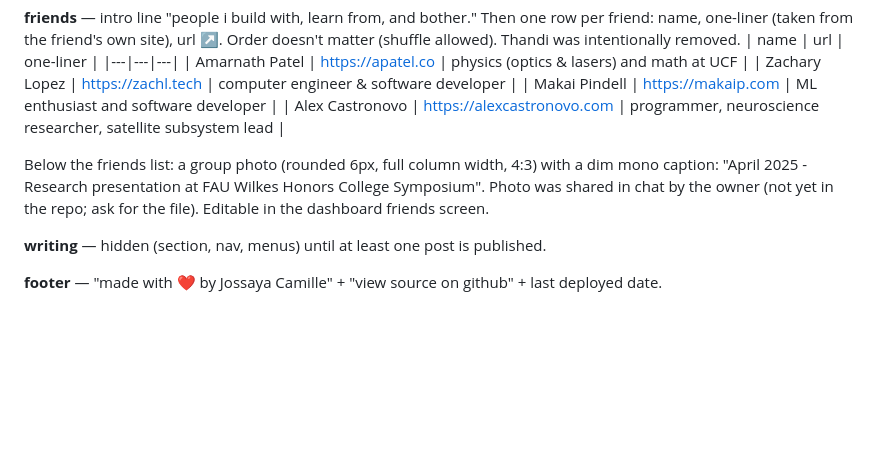
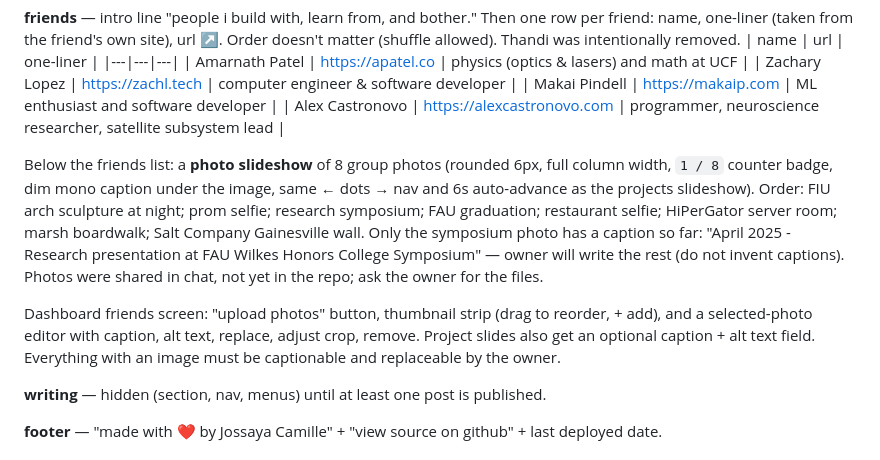
Before and after one commit to codebyjossaya/codebyjossaya, a Markdown page: site/docs/redesign-spec.md, the part around the change. Rendered like a GitHub page; blank space fills up the shorter version.

Commit message:
Spec: friends photo slideshow and captions
Co-Authored-By: Claude Opus 5.5 <noreply@anthropic.com>

```diff
--- a/site/docs/redesign-spec.md
+++ b/site/docs/redesign-spec.md
@@ -83,7 +83,9 @@ Mobile: sticky top bar (`~/jossaya` + `menu ⌘` button), header (photo, name, c
 | Makai Pindell | https://makaip.com | ML enthusiast and software developer |
 | Alex Castronovo | https://alexcastronovo.com | programmer, neuroscience researcher, satellite subsystem lead |
 
-Below the friends list: a group photo (rounded 6px, full column width, 4:3) with a dim mono caption: "April 2025 - Research presentation at FAU Wilkes Honors College Symposium". Photo was shared in chat by the owner (not yet in the repo; ask for the file). Editable in the dashboard friends screen.
+Below the friends list: a **photo slideshow** of 8 group photos (rounded 6px, full column width, `1 / 8` counter badge, dim mono caption under the image, same ← dots → nav and 6s auto-advance as the projects slideshow). Order: FIU arch sculpture at night; prom selfie; research symposium; FAU graduation; restaurant selfie; HiPerGator server room; marsh boardwalk; Salt Company Gainesville wall. Only the symposium photo has a caption so far: "April 2025 - Research presentation at FAU Wilkes Honors College Symposium" — owner will write the rest (do not invent captions). Photos were shared in chat, not yet in the repo; ask the owner for the files.
+
+Dashboard friends screen: "upload photos" button, thumbnail strip (drag to reorder, + add), and a selected-photo editor with caption, alt text, replace, adjust crop, remove. Project slides also get an optional caption + alt text field. Everything with an image must be captionable and replaceable by the owner.
 
 **writing** — hidden (section, nav, menus) until at least one post is published.
 
```
